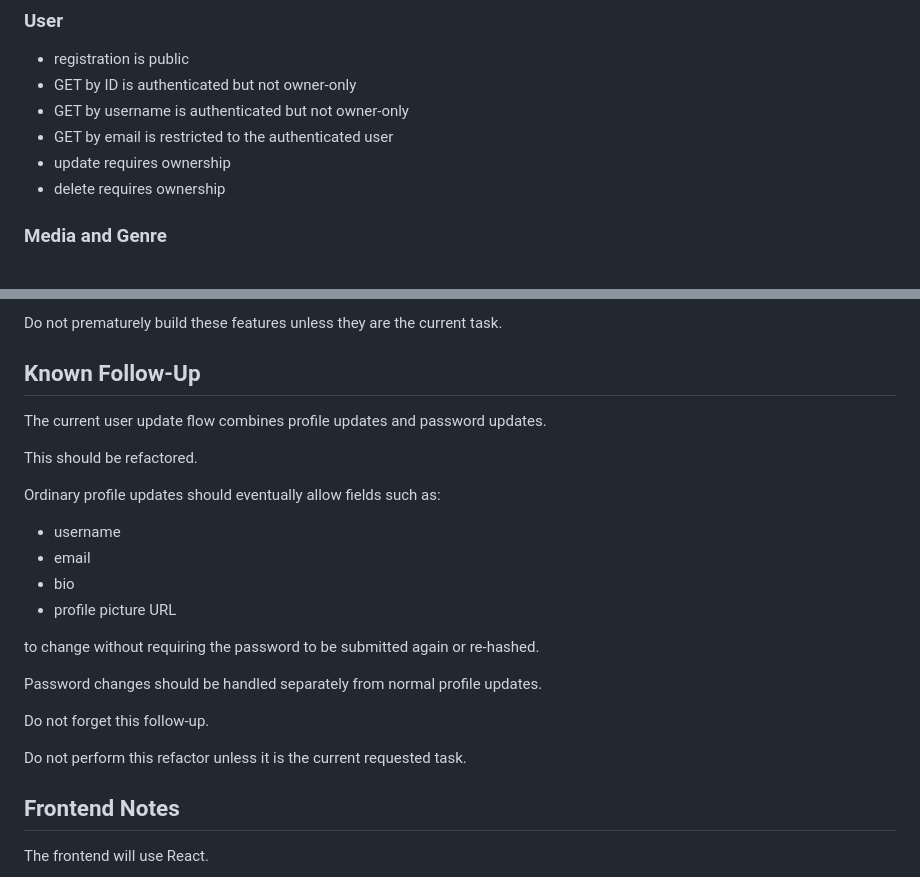
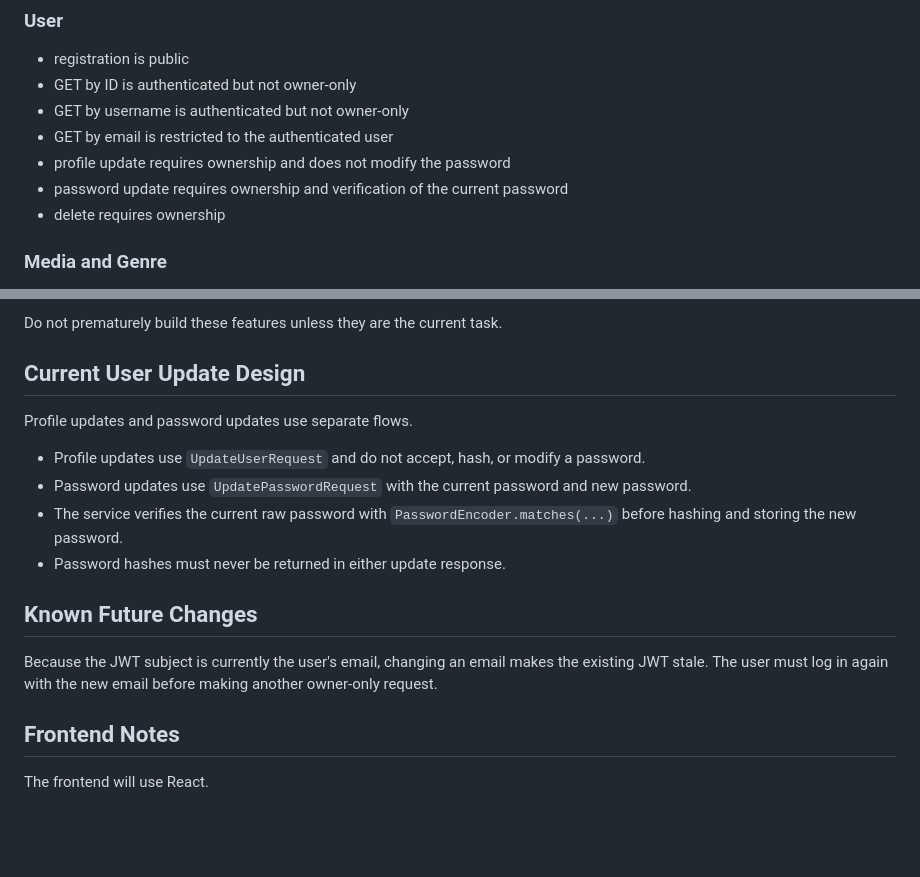
Before and after one commit to Dabgaryan1/media-match, a Markdown page: AGENTS.md, 2 parts joined by grey strips. GitHub-like rendering; blank space fills up the shorter version.

Commit message:
Update user authentication guidence

```diff
--- a/AGENTS.md
+++ b/AGENTS.md
@@ -563,7 +563,8 @@ Current ownership behavior:
 - GET by ID is authenticated but not owner-only
 - GET by username is authenticated but not owner-only
 - GET by email is restricted to the authenticated user
-- update requires ownership
+- profile update requires ownership and does not modify the password
+- password update requires ownership and verification of the current password
 - delete requires ownership
 
 ### Media and Genre
@@ -609,26 +610,17 @@ MediaMatch will eventually include:
 
 Do not prematurely build these features unless they are the current task.
 
-## Known Follow-Up
+## Current User Update Design
 
-The current user update flow combines profile updates and password updates.
+Profile updates and password updates use separate flows.
 
-This should be refactored.
+- Profile updates use `UpdateUserRequest` and do not accept, hash, or modify a password.
+- Password updates use `UpdatePasswordRequest` with the current password and new password.
+- The service verifies the current raw password with `PasswordEncoder.matches(...)` before hashing and storing the new password.
+- Password hashes must never be returned in either update response.
 
-Ordinary profile updates should eventually allow fields such as:
-
-- username
-- email
-- bio
-- profile picture URL
-
-to change without requiring the password to be submitted again or re-hashed.
-
-Password changes should be handled separately from normal profile updates.
-
-Do not forget this follow-up.
-
-Do not perform this refactor unless it is the current requested task.
+## Known Future Changes
+Because the JWT subject is currently the user's email, changing an email makes the existing JWT stale. The user must log in again with the new email before making another owner-only request.
 
 ## Frontend Notes
 
```
